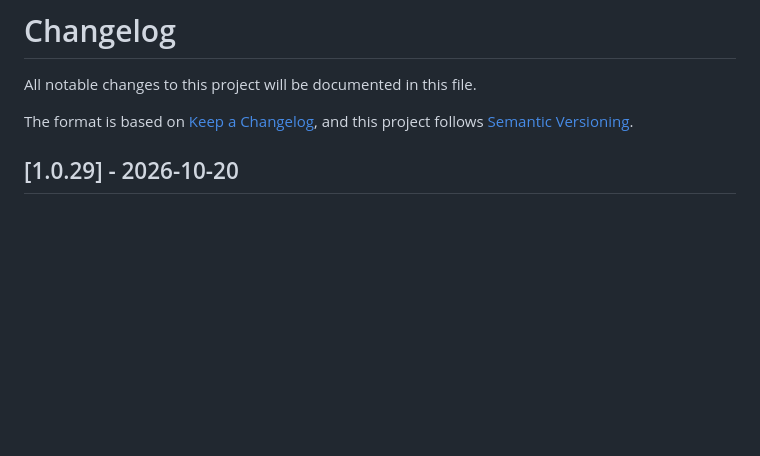
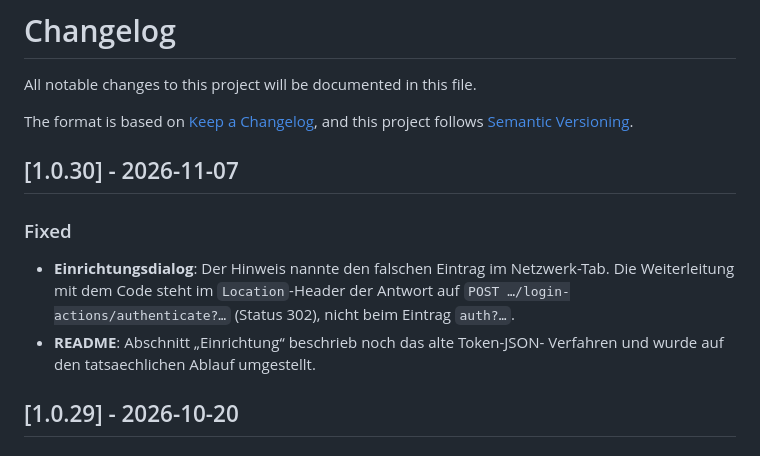
Before and after one commit to wirkaufenfair/DKV-At-Home-Home-Assistant, a Markdown page: CHANGELOG.md, the part around the change. Rendered like a GitHub page; blank space fills up the shorter version.

```diff
--- a/CHANGELOG.md
+++ b/CHANGELOG.md
@@ -4,6 +4,17 @@ All notable changes to this project will be documented in this file.
 
 The format is based on [Keep a Changelog](https://keepachangelog.com/en/1.1.0/),
 and this project follows [Semantic Versioning](https://semver.org/).
+
+## [1.0.30] - 2026-11-07
+
+### Fixed
+
+- **Einrichtungsdialog**: Der Hinweis nannte den falschen Eintrag im
+  Netzwerk-Tab. Die Weiterleitung mit dem Code steht im `Location`-Header
+  der Antwort auf `POST …/login-actions/authenticate?…` (Status 302), nicht
+  beim Eintrag `auth?…`.
+- **README**: Abschnitt „Einrichtung“ beschrieb noch das alte Token-JSON-
+  Verfahren und wurde auf den tatsaechlichen Ablauf umgestellt.
 
 ## [1.0.29] - 2026-10-20
 
```
Also changed, not shown: README.md (+50 -13 lines), docs/images/02-netzwerk.png (added), docs/images/03-login.png (added), docs/images/04-location.png (added), 4 other files.
